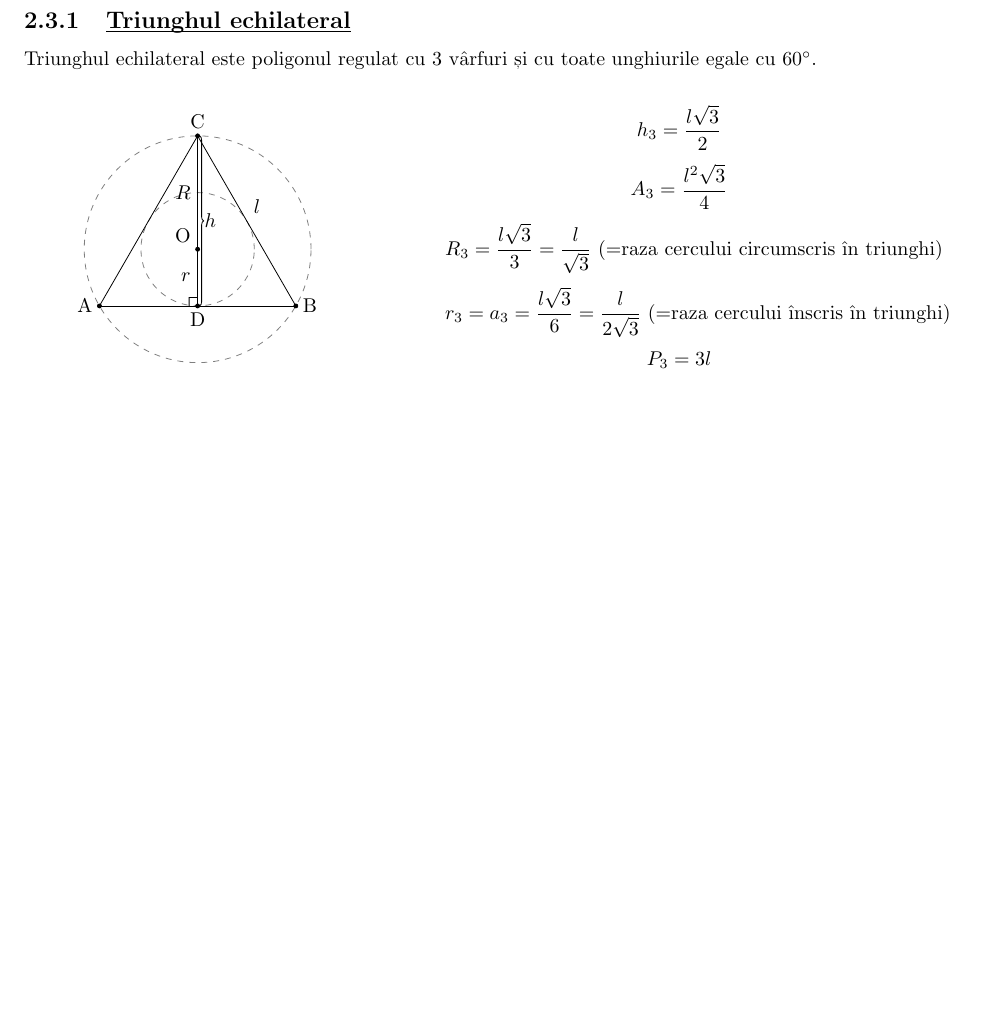
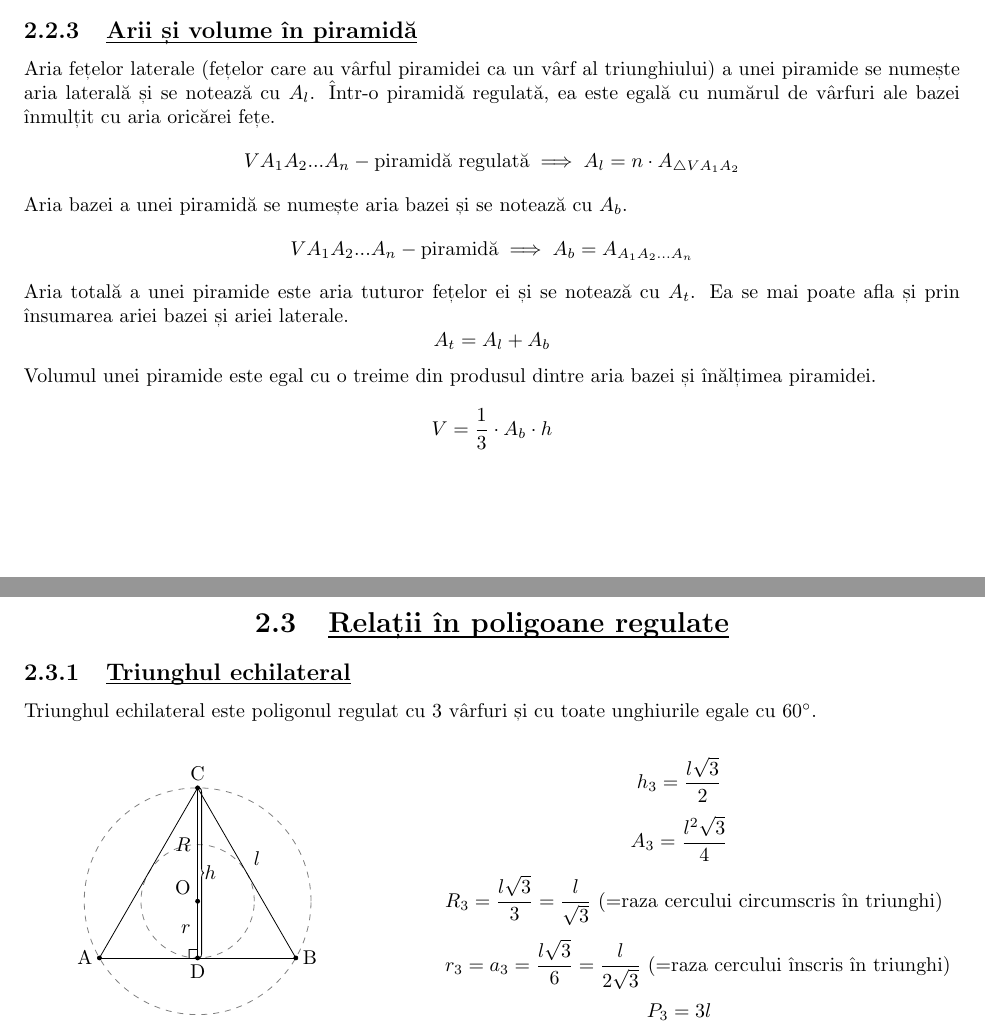
Before and after one commit to MeFiddzy/TeorieMate, a LaTeX book (teorie.tex, which reads chapters/geometrie/geometria_in_spatiu.tex): part of page 17 of 17 before the commit and two parts of pages 14 and 15 of 15 after it, the two joined at a grey line, cut at the place of the change, the shorter picture padded with empty space. Compiled offline with pdfLaTeX.

Commit message:
arii si volume piramida

```diff
--- a/chapters/geometrie/geometria_in_spatiu.tex
+++ b/chapters/geometrie/geometria_in_spatiu.tex
@@ -422,6 +422,16 @@
         \item piramidă hexagonală regulată - baza este un hexagon regulat și muchile laterale sunt congruente
         \item \textbf{tetraed regulat} - piramida triunghiulară cu toate muchile congruente / toate fețele triunghiuri echilaterale
     \end{enumerate}
+    \psubtitle{Arii și volume în piramidă}
+    Aria fețelor laterale (fețelor care au vârful piramidei ca un vârf al triunghiului) a unei piramide se numește aria laterală și se notează cu $A_l$.
+    Într-o piramidă regulată, ea este egală cu numărul de vârfuri ale bazei înmulțit cu aria oricărei fețe.
+    \[ VA_1A_2...A_n - \text{piramidă regulată} \implies A_l = n\cdot A_{\triangle VA_1A_2} \]
+    Aria bazei a unei piramidă se numește aria bazei și se notează cu $A_b$.
+    \[ VA_1A_2...A_n - \text{piramidă} \implies A_b = A_{A_1A_2...A_n} \]
+    Aria totală a unei piramide este aria tuturor fețelor ei și se notează cu $A_t$. Ea se mai poate afla și prin însumarea ariei bazei și ariei laterale.
+    \[ A_t = A_l + A_b \]
+    Volumul unei piramide este egal cu o treime din produsul dintre aria bazei și înălțimea piramidei.
+    \[ V = \frac{1}{3} \cdot A_b \cdot h \]
 % endregion
 
 % region
--- a/teorie.tex
+++ b/teorie.tex
@@ -54,7 +54,7 @@
 
 \newtheorem*{teoremaDreptelorFormateDePuncte}{Teoremă nenumită}
 
-\newcommand{\ptitle}[1]{\newpage \begin{center} \section[#1]{\underbar{#1}} \end{center}}
+\newcommand{\ptitle}[1]{\vspace{1cm}\begin{center} \section[#1]{\underbar{#1}} \end{center}}
 \newcommand{\psubtitle}[1]{\subsection[#1]{\underbar{#1}}}
 \newcommand{\psubsubtitle}[1]{\subsubsection[#1]{\underbar{#1}}}
 \newcommand{\bchapter}[1]{\chapter{#1} \minitoc}
```
Also changed, not shown: chapters/algebra/multimi_si_intervale.tex (+2 -1 lines), teorie.pdf, 10 other files.
